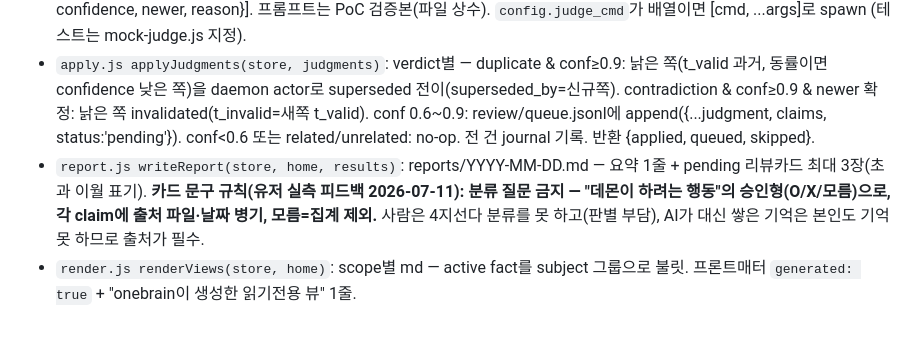
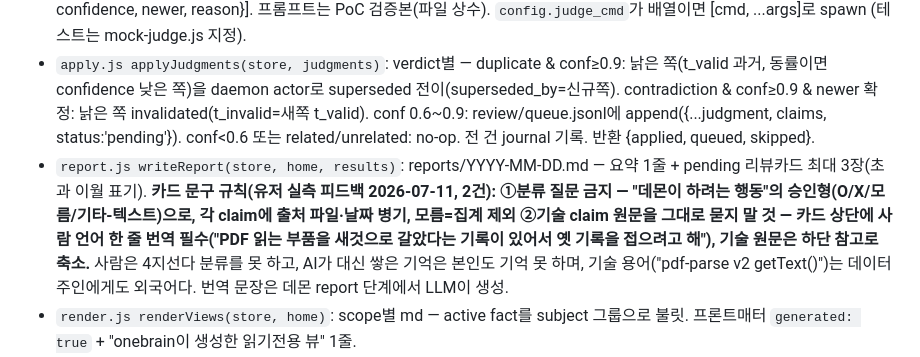
Before and after one commit to Nautli/nautli, a Markdown page: SPEC.md, the part around the change. GitHub-like rendering; blank space fills up the shorter version.

Commit message:
SPEC: 리포트 카드에 사람 언어 한 줄 번역 필수 (유저 2차 피드백)
Co-Authored-By: Claude Fable 5 <noreply@anthropic.com>

```diff
--- a/SPEC.md
+++ b/SPEC.md
@@ -102,7 +102,7 @@ export function briefing(store, context, scope, config) // recall 프리셋 (sem
 - `pair.js findPairs(store, {simFloor=0.25, topK=5})`: active fact 전수, 같은 scope 블로킹, FTS로 상대 후보, 문자 2-gram 코사인(subject 일치 +0.08). journal에 있는 쌍 제외. 반환 [{a,b,sim}].
 - `judge.js judgePairs(pairs, store, config)`: 20쌍 배치로 config.judge_cmd(기본 `claude --model sonnet -p <프롬프트>`) spawn, stdin에 JSONL, stdout JSONL 파싱 → [{pair_id, verdict:duplicate|contradiction|related|unrelated, confidence, newer, reason}]. 프롬프트는 PoC 검증본(파일 상수). `config.judge_cmd`가 배열이면 [cmd, ...args]로 spawn (테스트는 mock-judge.js 지정).
 - `apply.js applyJudgments(store, judgments)`: verdict별 — duplicate & conf≥0.9: 낡은 쪽(t_valid 과거, 동률이면 confidence 낮은 쪽)을 daemon actor로 superseded 전이(superseded_by=신규쪽). contradiction & conf≥0.9 & newer 확정: 낡은 쪽 invalidated(t_invalid=새쪽 t_valid). conf 0.6~0.9: review/queue.jsonl에 append({...judgment, claims, status:'pending'}). conf<0.6 또는 related/unrelated: no-op. 전 건 journal 기록. 반환 {applied, queued, skipped}.
-- `report.js writeReport(store, home, results)`: reports/YYYY-MM-DD.md — 요약 1줄 + pending 리뷰카드 최대 3장(초과 이월 표기). **카드 문구 규칙(유저 실측 피드백 2026-07-11): 분류 질문 금지 — "데몬이 하려는 행동"의 승인형(O/X/모름)으로, 각 claim에 출처 파일·날짜 병기, 모름=집계 제외.** 사람은 4지선다 분류를 못 하고(판별 부담), AI가 대신 쌓은 기억은 본인도 기억 못 하므로 출처가 필수.
+- `report.js writeReport(store, home, results)`: reports/YYYY-MM-DD.md — 요약 1줄 + pending 리뷰카드 최대 3장(초과 이월 표기). **카드 문구 규칙(유저 실측 피드백 2026-07-11, 2건): ①분류 질문 금지 — "데몬이 하려는 행동"의 승인형(O/X/모름/기타-텍스트)으로, 각 claim에 출처 파일·날짜 병기, 모름=집계 제외 ②기술 claim 원문을 그대로 묻지 말 것 — 카드 상단에 사람 언어 한 줄 번역 필수("PDF 읽는 부품을 새것으로 갈았다는 기록이 있어서 옛 기록을 접으려고 해"), 기술 원문은 하단 참고로 축소.** 사람은 4지선다 분류를 못 하고, AI가 대신 쌓은 기억은 본인도 기억 못 하며, 기술 용어("pdf-parse v2 getText()")는 데이터 주인에게도 외국어다. 번역 문장은 데몬 report 단계에서 LLM이 생성.
 - `render.js renderViews(store, home)`: scope별 md — active fact를 subject 그룹으로 불릿. 프론트매터 `generated: true` + "onebrain이 생성한 읽기전용 뷰" 1줄.
 - `pipeline.js runOnce(store, home, config, {dry})`: pair→judge→apply→report→render 순차, 각 스테이지 완료를 daemon/journal.jsonl에 기록, dry면 judge/apply 스킵하고 쌍 수만 보고.
 
```
